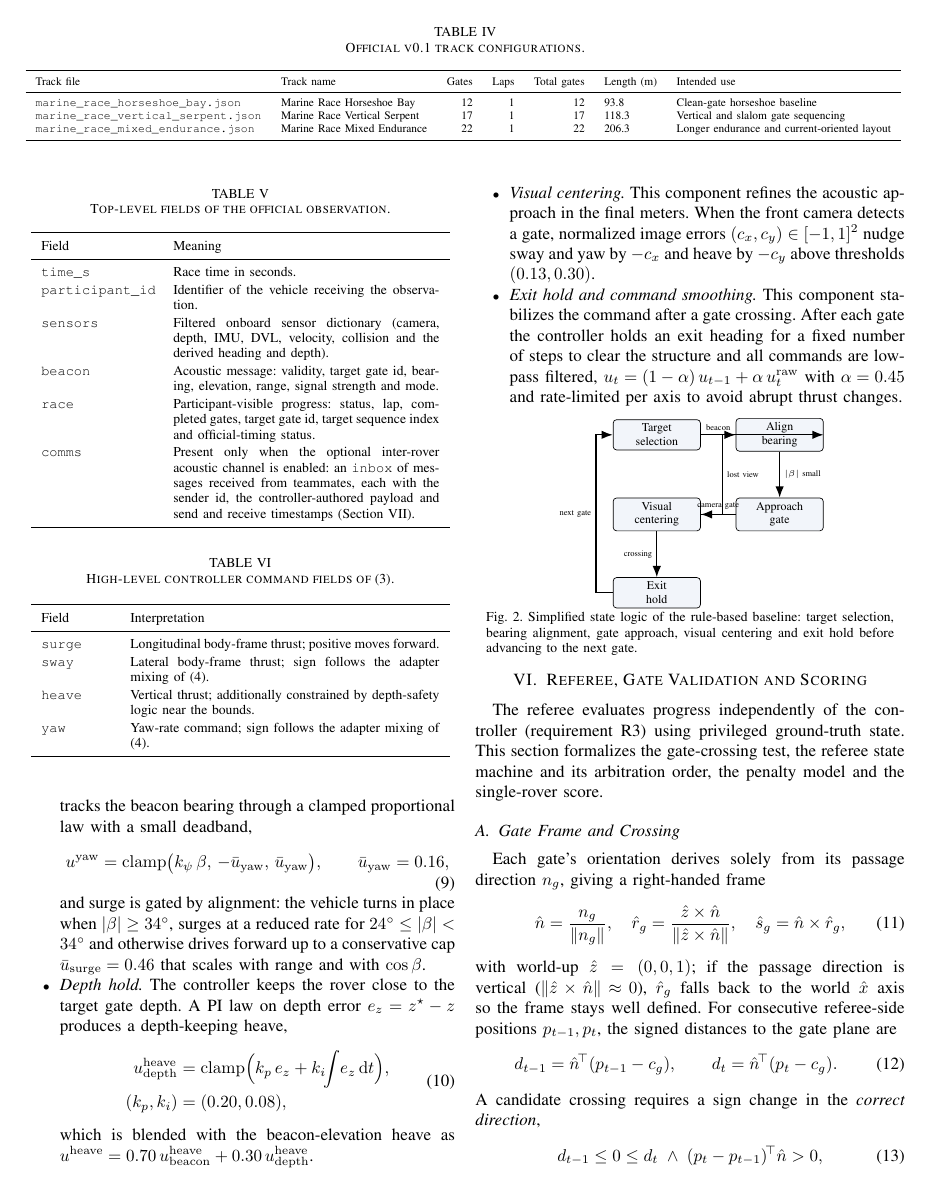
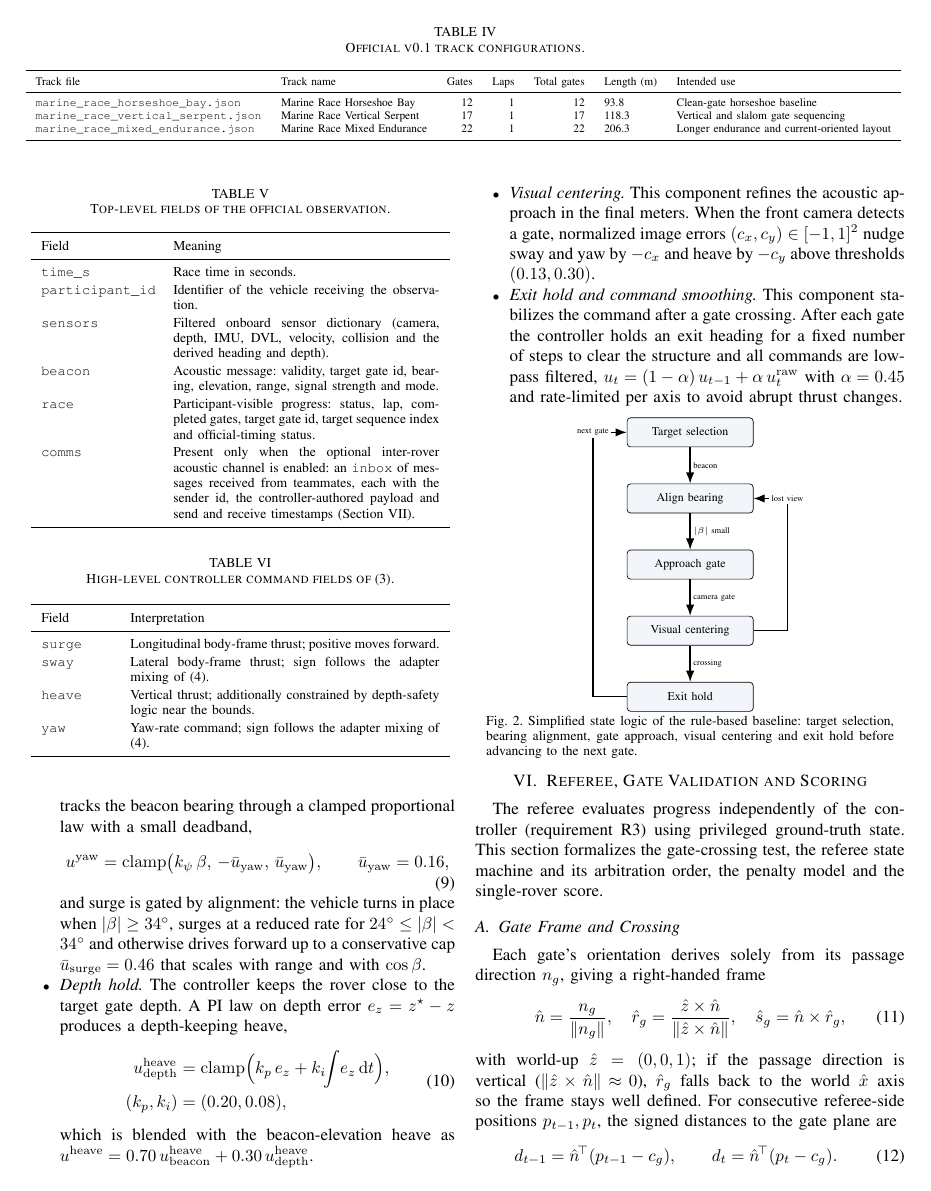
Before and after one commit to AndreaBedei1/HoloDroneCompetition, a LaTeX paper (article/main.tex, which reads article/sections/05_controller.tex): page 7 of 12. Compiled offline with pdfLaTeX.

Commit message:
Fig 2: redraw rule-baseline state logic as a clean vertical pipeline
The snake layout routed the lost-view feedback through the Approach
gate box, producing a stray arrow off Align bearing and a "camera gate"
label glued to the box. Lay the five states in a single column with the
forward path down the centre, the lost-view loop on the right and the
next-gate loop on the left, so no edges cross.

Co-Authored-By: Claude Opus 4.8 <noreply@anthropic.com>

```diff
--- a/article/sections/05_controller.tex
+++ b/article/sections/05_controller.tex
@@ -91,23 +91,31 @@ which is blended with the beacon-elevation heave as $u^{\mathrm{heave}}=0.70\,u^
 \begin{center}
 \scriptsize
 \begin{tikzpicture}[
-  node distance=0.95cm and 0.72cm,
+  node distance=0.75cm,
   state/.style={draw, rounded corners=2pt, fill=mralight, align=center,
-    minimum width=1.8cm, minimum height=0.58cm, inner sep=2.5pt},
-  arrow/.style={-Latex, thick}
+    minimum width=2.6cm, minimum height=0.6cm, inner sep=2.5pt},
+  arrow/.style={-Latex, thick},
+  lbl/.style={font=\tiny, fill=white, inner sep=1.5pt}
 ]
-\node[state] (target) {Target\\selection};
-\node[state, right=of target] (align) {Align\\bearing};
-\node[state, below=of align] (approach) {Approach\\gate};
-\node[state, left=of approach] (visual) {Visual\\centering};
-\node[state, below=of visual] (exit) {Exit\\hold};
+\node[state] (target) {Target selection};
+\node[state, below=of target] (align) {Align bearing};
+\node[state, below=of align] (approach) {Approach gate};
+\node[state, below=of approach] (visual) {Visual centering};
+\node[state, below=of visual] (exit) {Exit hold};
 
-\draw[arrow] (target) -- node[above, font=\tiny] {beacon} (align);
-\draw[arrow] (align) -- node[right, font=\tiny] {$|\beta|$ small} (approach);
-\draw[arrow] (approach) -- node[above, font=\tiny] {camera gate} (visual);
-\draw[arrow] (visual) -- node[left, font=\tiny] {crossing} (exit);
-\draw[arrow] (exit.west) -- ++(-0.35,0) |- node[pos=0.25, left, font=\tiny] {next gate} (target.west);
-\draw[arrow] (visual.east) -- ++(0.45,0) |- node[pos=0.25, right, font=\tiny] {lost view} (align.east);
+% forward path, straight down the centre
+\draw[arrow] (target) -- node[lbl, right] {beacon} (align);
+\draw[arrow] (align) -- node[lbl, right] {$|\beta|$ small} (approach);
+\draw[arrow] (approach) -- node[lbl, right] {camera gate} (visual);
+\draw[arrow] (visual) -- node[lbl, right] {crossing} (exit);
+
+% lost-view feedback returns to alignment, routed on the right
+\draw[arrow] (visual.east) -- ++(0.7,0)
+  |- node[lbl, pos=0.5] {lost view} (align.east);
+
+% next-gate loop, routed on the left
+\draw[arrow] (exit.west) -- ++(-0.7,0)
+  |- node[lbl, pos=0.5] {next gate} (target.west);
 \end{tikzpicture}\\[0.35em]
 \refstepcounter{figure}\label{fig:rule_baseline_state}
 \parbox{0.95\columnwidth}{\footnotesize Fig.~\thefigure. Simplified state logic of the rule-based baseline: target selection, bearing alignment, gate approach, visual centering and exit hold before advancing to the next gate.}
```
Also changed, not shown: article/main.pdf.
